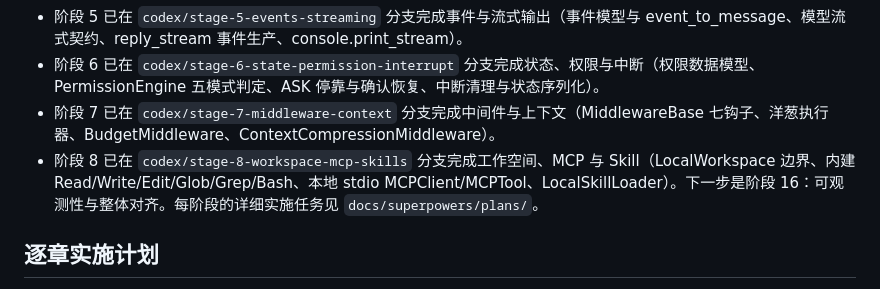
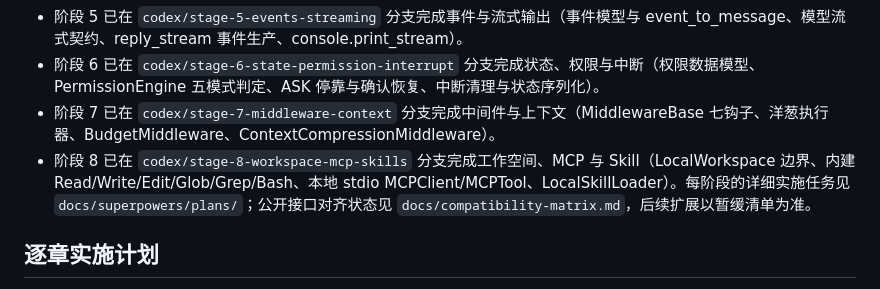
Before and after one commit to iljascarpano294-max/autoscopeNew, a Markdown page: PLAN.md, the part around the change. GitHub-like rendering.

```diff
--- a/PLAN.md
+++ b/PLAN.md
@@ -17,7 +17,7 @@
 - 阶段 5 已在 `codex/stage-5-events-streaming` 分支完成事件与流式输出（事件模型与 event_to_message、模型流式契约、reply_stream 事件生产、console.print_stream）。
 - 阶段 6 已在 `codex/stage-6-state-permission-interrupt` 分支完成状态、权限与中断（权限数据模型、PermissionEngine 五模式判定、ASK 停靠与确认恢复、中断清理与状态序列化）。
 - 阶段 7 已在 `codex/stage-7-middleware-context` 分支完成中间件与上下文（MiddlewareBase 七钩子、洋葱执行器、BudgetMiddleware、ContextCompressionMiddleware）。
-- 阶段 8 已在 `codex/stage-8-workspace-mcp-skills` 分支完成工作空间、MCP 与 Skill（LocalWorkspace 边界、内建 Read/Write/Edit/Glob/Grep/Bash、本地 stdio MCPClient/MCPTool、LocalSkillLoader）。下一步是阶段 16：可观测性与整体对齐。每阶段的详细实施任务见 `docs/superpowers/plans/`。
+- 阶段 8 已在 `codex/stage-8-workspace-mcp-skills` 分支完成工作空间、MCP 与 Skill（LocalWorkspace 边界、内建 Read/Write/Edit/Glob/Grep/Bash、本地 stdio MCPClient/MCPTool、LocalSkillLoader）。每阶段的详细实施任务见 `docs/superpowers/plans/`；公开接口对齐状态见 `docs/compatibility-matrix.md`，后续扩展以暂缓清单为准。
 
 ## 逐章实施计划
 
```
Also changed, not shown: README.md (+6 -0 lines).
